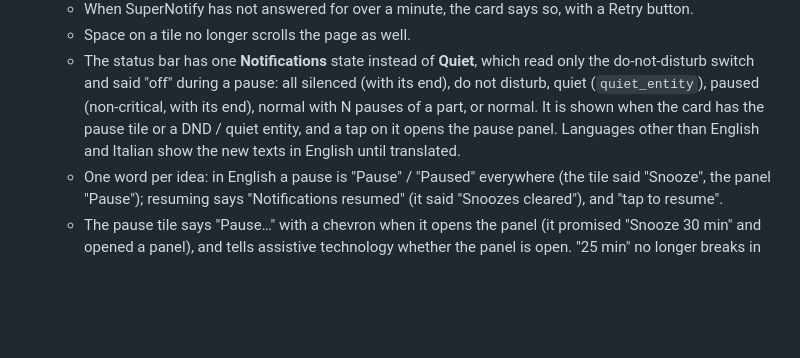
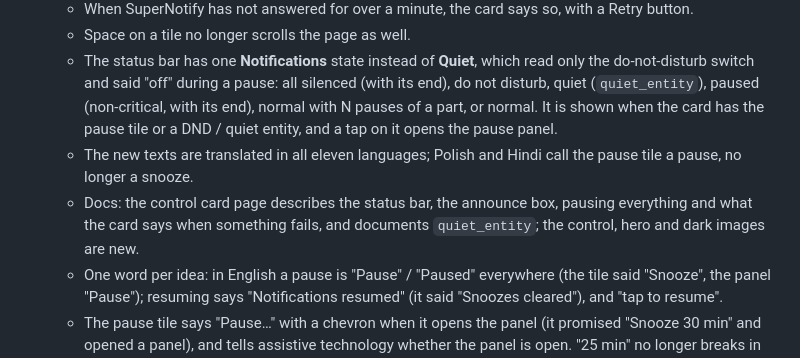
Before and after one commit to lollox80/supernotify-cards, a Markdown page: CHANGELOG.md, the part around the change. Rendered like a GitHub page; blank space fills up the shorter version.

```diff
--- a/CHANGELOG.md
+++ b/CHANGELOG.md
@@ -20,8 +20,11 @@ Format based on [Keep a Changelog](https://keepachangelog.com/en/1.1.0/).
   - The status bar has one **Notifications** state instead of **Quiet**, which read only the do-not-disturb
     switch and said "off" during a pause: all silenced (with its end), do not disturb, quiet (`quiet_entity`),
     paused (non-critical, with its end), normal with N pauses of a part, or normal. It is shown when the card has
-    the pause tile or a DND / quiet entity, and a tap on it opens the pause panel. Languages other than English
-    and Italian show the new texts in English until translated.
+    the pause tile or a DND / quiet entity, and a tap on it opens the pause panel.
+  - The new texts are translated in all eleven languages; Polish and Hindi call the pause tile a pause, no
+    longer a snooze.
+  - Docs: the control card page describes the status bar, the announce box, pausing everything and what the
+    card says when something fails, and documents `quiet_entity`; the control, hero and dark images are new.
   - One word per idea: in English a pause is "Pause" / "Paused" everywhere (the tile said "Snooze", the panel
     "Pause"); resuming says "Notifications resumed" (it said "Snoozes cleared"), and "tap to resume".
   - The pause tile says "Pause…" with a chevron when it opens the panel (it promised "Snooze 30 min" and opened
```
Also changed, not shown: docs/cards/control.md (+32 -10 lines), docs/images/control.png, docs/images/dark.png, docs/images/hero.png, 2 other files.
